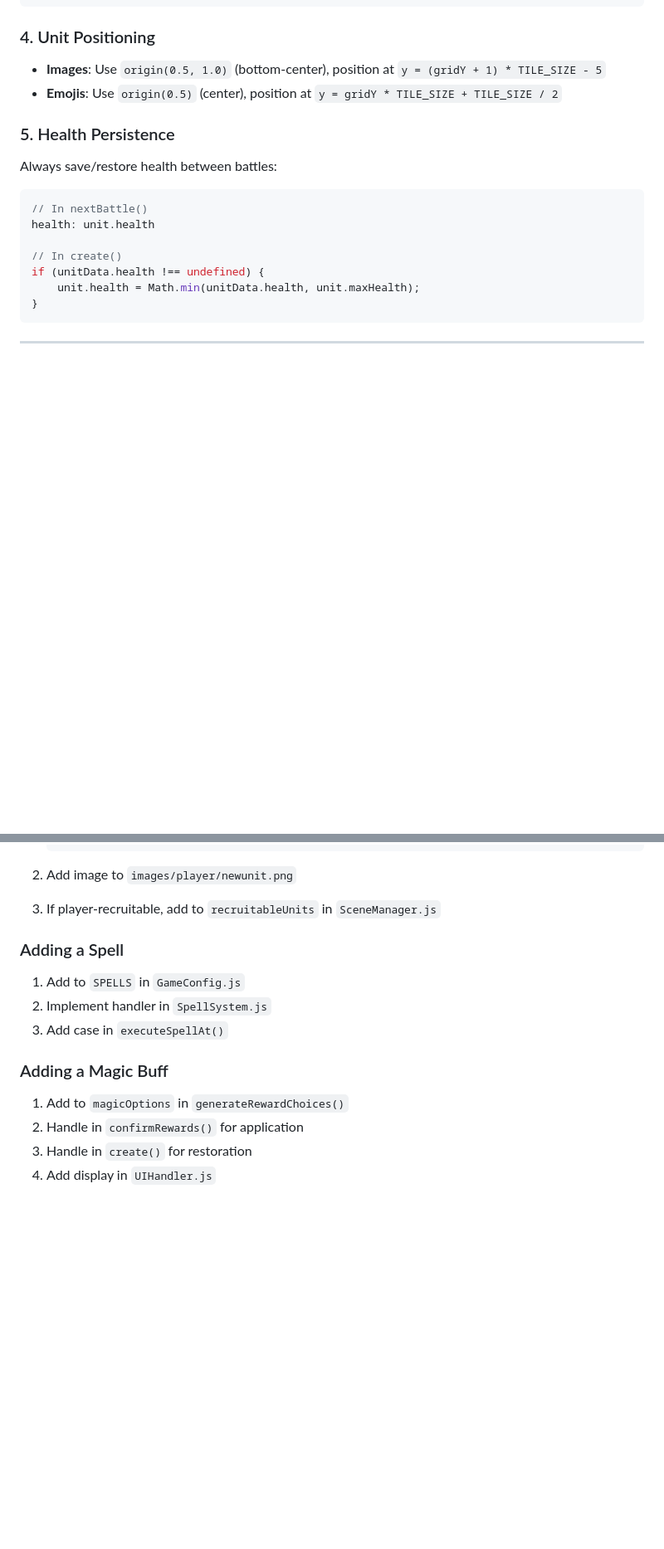
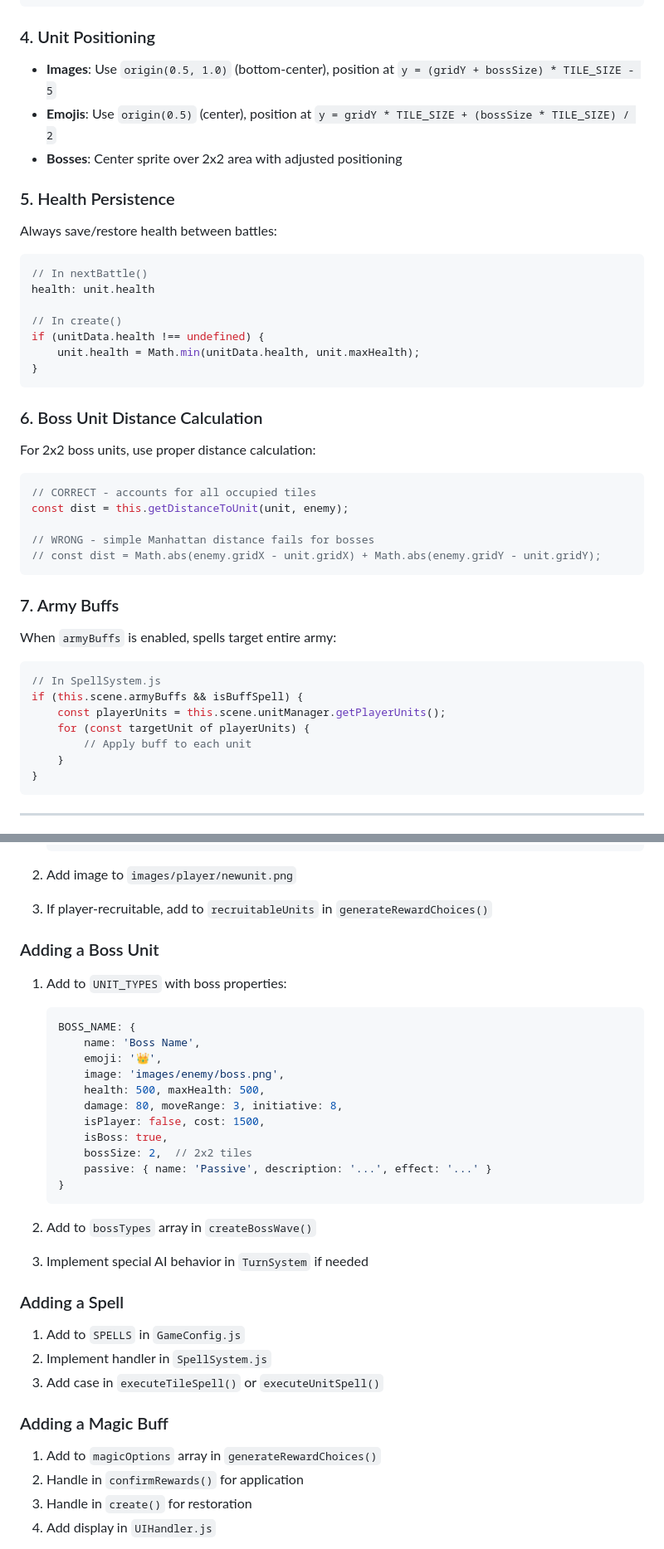
Before and after one commit to balovich-matje/steel-and-sigils, a Markdown page: AGENTS.md, 2 parts joined by grey strips. Shown at 83% size. GitHub-like rendering; blank space fills up the shorter version.

````diff
--- a/AGENTS.md
+++ b/AGENTS.md
@@ -232,8 +238,9 @@ this.manaCostMultiplier = Math.max(0.2, 1 - buff.value);
 
 ### 4. Unit Positioning
 
-- **Images**: Use `origin(0.5, 1.0)` (bottom-center), position at `y = (gridY + 1) * TILE_SIZE - 5`
-- **Emojis**: Use `origin(0.5)` (center), position at `y = gridY * TILE_SIZE + TILE_SIZE / 2`
+- **Images**: Use `origin(0.5, 1.0)` (bottom-center), position at `y = (gridY + bossSize) * TILE_SIZE - 5`
+- **Emojis**: Use `origin(0.5)` (center), position at `y = gridY * TILE_SIZE + (bossSize * TILE_SIZE) / 2`
+- **Bosses**: Center sprite over 2x2 area with adjusted positioning
 
 ### 5. Health Persistence
 
@@ -246,6 +253,32 @@ health: unit.health
 // In create()
 if (unitData.health !== undefined) {
     unit.health = Math.min(unitData.health, unit.maxHealth);
+}
+```
+
+### 6. Boss Unit Distance Calculation
+
+For 2x2 boss units, use proper distance calculation:
+
+```javascript
+// CORRECT - accounts for all occupied tiles
+const dist = this.getDistanceToUnit(unit, enemy);
+
+// WRONG - simple Manhattan distance fails for bosses
+// const dist = Math.abs(enemy.gridX - unit.gridX) + Math.abs(enemy.gridY - unit.gridY);
+```
+
+### 7. Army Buffs
+
+When `armyBuffs` is enabled, spells target entire army:
+
+```javascript
+// In SpellSystem.js
+if (this.scene.armyBuffs && isBuffSpell) {
+    const playerUnits = this.scene.unitManager.getPlayerUnits();
+    for (const targetUnit of playerUnits) {
+        // Apply buff to each unit
+    }
 }
 ```
 
@@ -271,17 +304,38 @@ if (unitData.health !== undefined) {
 
 2. Add image to `images/player/newunit.png`
 
-3. If player-recruitable, add to `recruitableUnits` in `SceneManager.js`
+3. If player-recruitable, add to `recruitableUnits` in `generateRewardChoices()`
+
+### Adding a Boss Unit
+
+1. Add to `UNIT_TYPES` with boss properties:
+   ```javascript
+   BOSS_NAME: {
+       name: 'Boss Name',
+       emoji: '👑',
+       image: 'images/enemy/boss.png',
+       health: 500, maxHealth: 500,
+       damage: 80, moveRange: 3, initiative: 8,
+       isPlayer: false, cost: 1500,
+       isBoss: true,
+       bossSize: 2,  // 2x2 tiles
+       passive: { name: 'Passive', description: '...', effect: '...' }
+   }
+   ```
+
+2. Add to `bossTypes` array in `createBossWave()`
+
+3. Implement special AI behavior in `TurnSystem` if needed
 
 ### Adding a Spell
 
 1. Add to `SPELLS` in `GameConfig.js`
 2. Implement handler in `SpellSystem.js`
-3. Add case in `executeSpellAt()`
+3. Add case in `executeTileSpell()` or `executeUnitSpell()`
 
 ### Adding a Magic Buff
 
-1. Add to `magicOptions` in `generateRewardChoices()`
+1. Add to `magicOptions` array in `generateRewardChoices()`
 2. Handle in `confirmRewards()` for application
 3. Handle in `create()` for restoration
 4. Add display in `UIHandler.js`
````
Also changed, not shown: other parts of AGENTS.md (+25 -15 lines), 1 other file.
